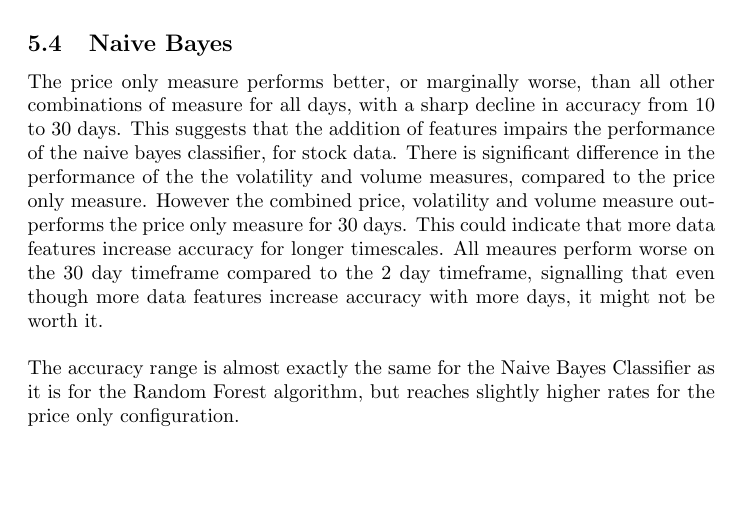
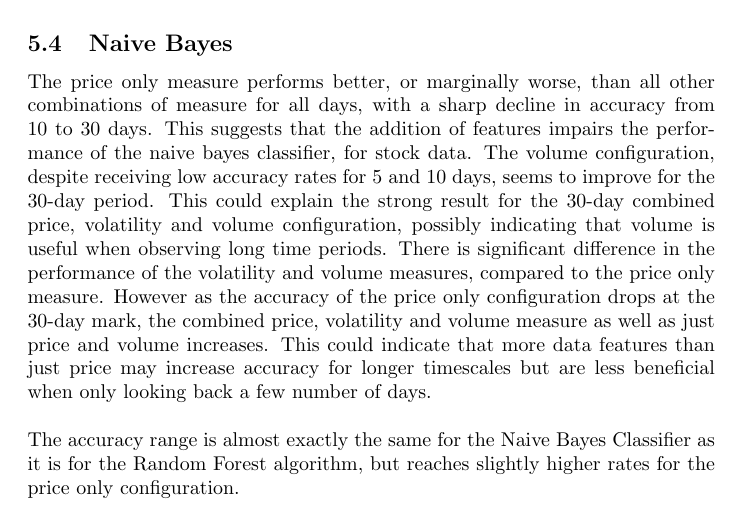
Before and after one commit to gkihlstrom/KexALaxTex, a LaTeX paper (kex.tex): part of page 25 of 27, cut so that both start at the same text, the shorter picture padded with empty space. Compiled offline with pdfLaTeX.

Commit message:
Discussion change #2

```diff
--- a/kex.tex
+++ b/kex.tex
@@ -461,7 +461,7 @@ These differences in configuration can be seen as potentially significant due to
 Training results have been made consistent by applying 10-fold cross-validation and can thus be seen as reliable.
 
 \subsection{Naive Bayes}
-The price only measure performs better, or marginally worse, than all other combinations of measure for all days, with a sharp decline in accuracy from 10 to 30 days. This suggests that the addition of features impairs the performance of the naive bayes classifier, for stock data. There is significant difference in the performance of the the volatility and volume measures, compared to the price only measure. However the combined price, volatility and volume measure outperforms the price only measure for 30 days. This could indicate that more data features increase accuracy for longer timescales. All meaures perform worse on the 30 day timeframe compared to the 2 day timeframe, signalling that even though more data features increase accuracy with more days, it might not be worth it.
+The price only measure performs better, or marginally worse, than all other combinations of measure for all days, with a sharp decline in accuracy from 10 to 30 days. This suggests that the addition of features impairs the performance of the naive bayes classifier, for stock data. The volume configuration, despite receiving low accuracy rates for 5 and 10 days, seems to improve for the 30-day period. This could explain the strong result for the 30-day combined price, volatility and volume configuration, possibly indicating that volume is useful when observing long time periods. There is significant difference in the performance of the volatility and volume measures, compared to the price only measure. However as the accuracy of the price only configuration drops at the 30-day mark, the combined price, volatility and volume measure as well as just price and volume increases. This could indicate that more data features than just price may increase accuracy for longer timescales but are less beneficial when only looking back a few number of days.
 \\ \\
 The accuracy range is almost exactly the same for the Naive Bayes Classifier as it is for the Random Forest algorithm, but reaches slightly higher rates for the price only configuration.
 \\ \\
```
